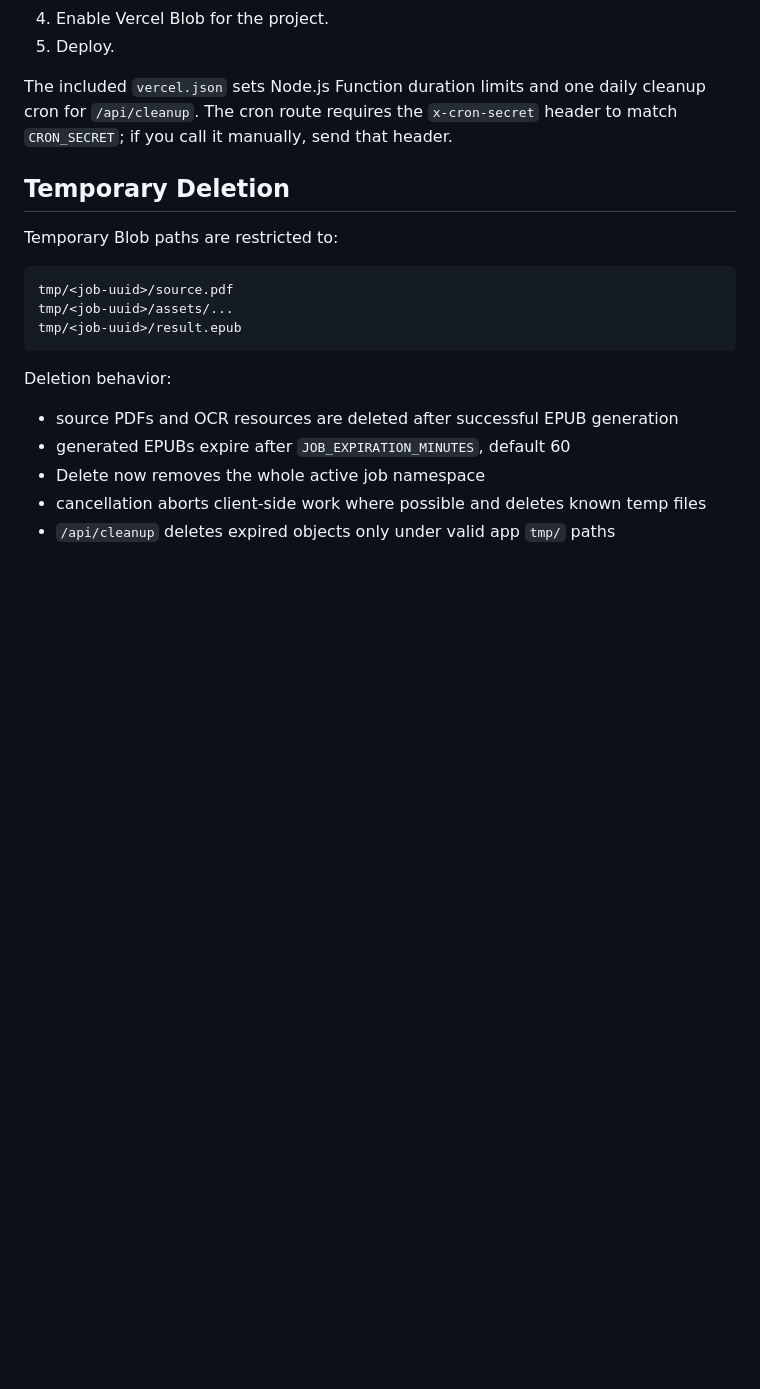
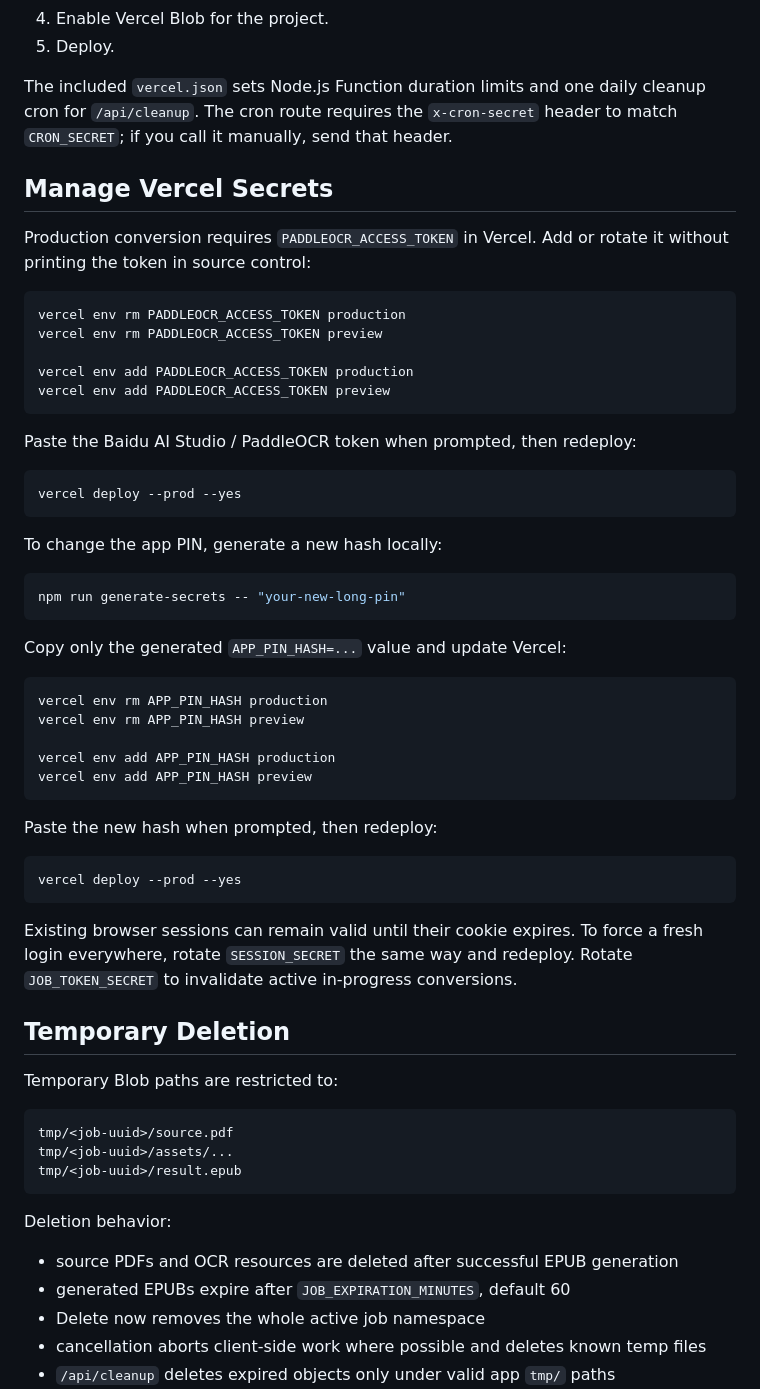
Before and after one commit to praiseprince/pdf-epub, a Markdown page: README.md, the part around the change. GitHub-like rendering; blank space fills up the shorter version.

Commit message:
docs: document Vercel secret rotation

````diff
--- a/README.md
+++ b/README.md
@@ -144,6 +144,51 @@ The included `vercel.json` sets Node.js Function duration limits and one daily
 cleanup cron for `/api/cleanup`. The cron route requires the `x-cron-secret`
 header to match `CRON_SECRET`; if you call it manually, send that header.
 
+## Manage Vercel Secrets
+
+Production conversion requires `PADDLEOCR_ACCESS_TOKEN` in Vercel. Add or rotate
+it without printing the token in source control:
+
+```sh
+vercel env rm PADDLEOCR_ACCESS_TOKEN production
+vercel env rm PADDLEOCR_ACCESS_TOKEN preview
+
+vercel env add PADDLEOCR_ACCESS_TOKEN production
+vercel env add PADDLEOCR_ACCESS_TOKEN preview
+```
+
+Paste the Baidu AI Studio / PaddleOCR token when prompted, then redeploy:
+
+```sh
+vercel deploy --prod --yes
+```
+
+To change the app PIN, generate a new hash locally:
+
+```sh
+npm run generate-secrets -- "your-new-long-pin"
+```
+
+Copy only the generated `APP_PIN_HASH=...` value and update Vercel:
+
+```sh
+vercel env rm APP_PIN_HASH production
+vercel env rm APP_PIN_HASH preview
+
+vercel env add APP_PIN_HASH production
+vercel env add APP_PIN_HASH preview
+```
+
+Paste the new hash when prompted, then redeploy:
+
+```sh
+vercel deploy --prod --yes
+```
+
+Existing browser sessions can remain valid until their cookie expires. To force
+a fresh login everywhere, rotate `SESSION_SECRET` the same way and redeploy.
+Rotate `JOB_TOKEN_SECRET` to invalidate active in-progress conversions.
+
 ## Temporary Deletion
 
 Temporary Blob paths are restricted to:
````
